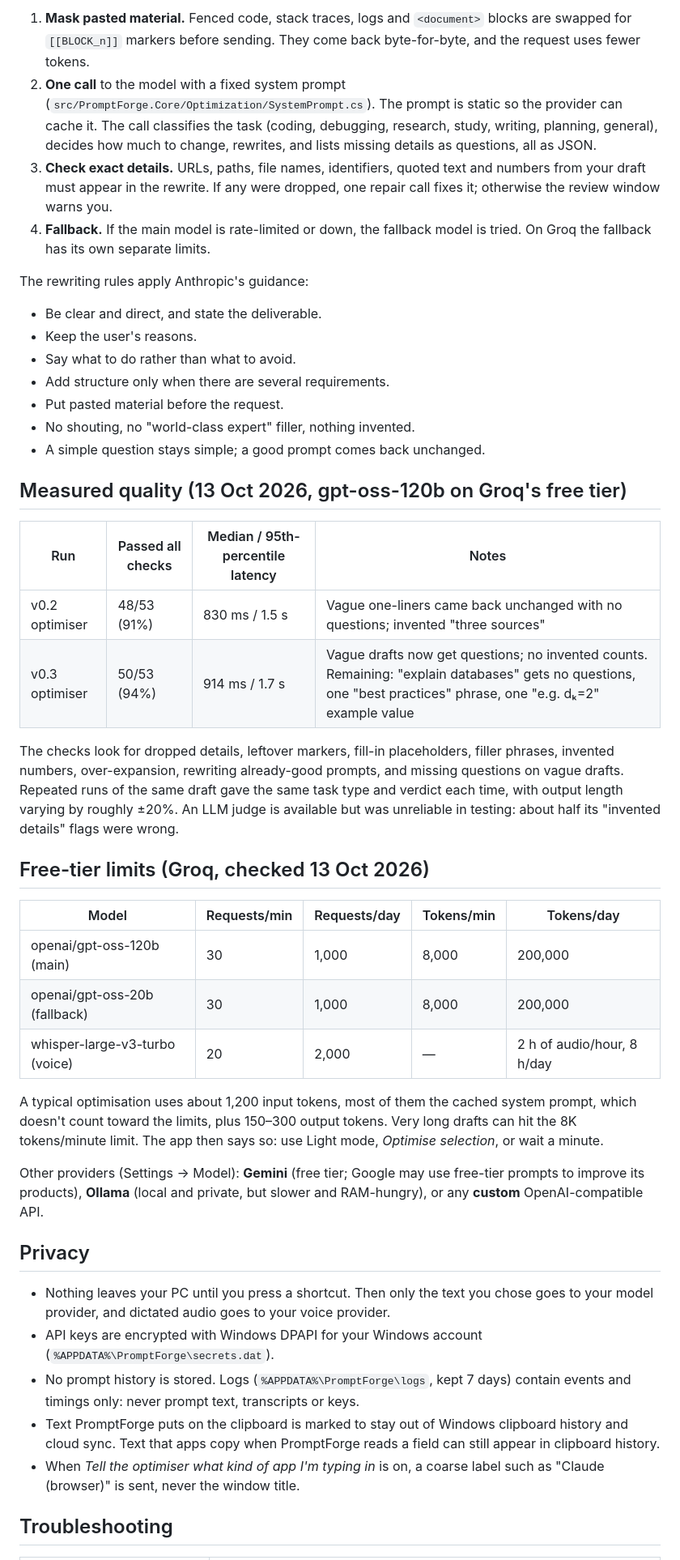
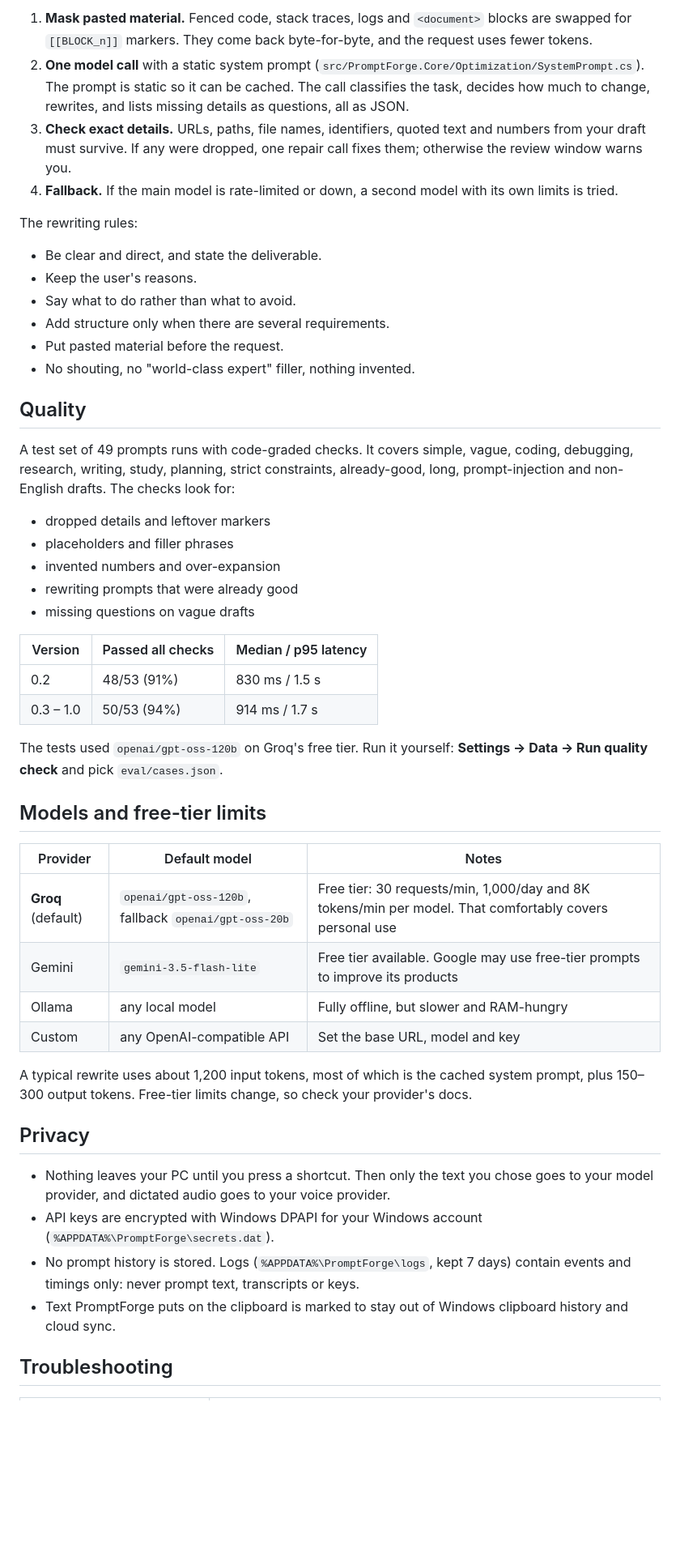
Before and after one commit to Maneet7805/PromptForge, a Markdown page: README.md, the part around one of its changes. Shown at 81% size. GitHub-like rendering; blank space fills up the shorter version.

```diff
--- a/README.md
+++ b/README.md
@@ -69,47 +113,50 @@ One model call per optimisation. Everything around it is plain code:
 
-1. **Mask pasted material.** Fenced code, stack traces, logs and `<document>` blocks are swapped for `[[BLOCK_n]]` markers before sending. They come back byte-for-byte, and the request uses fewer tokens.
-2. **One call** to the model with a fixed system prompt (`src/PromptForge.Core/Optimization/SystemPrompt.cs`). The prompt is static so the provider can cache it. The call classifies the task (coding, debugging, research, study, writing, planning, general), decides how much to change, rewrites, and lists missing details as questions, all as JSON.
-3. **Check exact details.** URLs, paths, file names, identifiers, quoted text and numbers from your draft must appear in the rewrite. If any were dropped, one repair call fixes it; otherwise the review window warns you.
-4. **Fallback.** If the main model is rate-limited or down, the fallback model is tried. On Groq the fallback has its own separate limits.
+1. **Mask pasted material.** Fenced code, stack traces, logs and `<document>` blocks are swapped for `[[BLOCK_n]]` markers. They come back byte-for-byte, and the request uses fewer tokens.
+2. **One model call** with a static system prompt (`src/PromptForge.Core/Optimization/SystemPrompt.cs`). The prompt is static so it can be cached. The call classifies the task, decides how much to change, rewrites, and lists missing details as questions, all as JSON.
+3. **Check exact details.** URLs, paths, file names, identifiers, quoted text and numbers from your draft must survive. If any were dropped, one repair call fixes them; otherwise the review window warns you.
+4. **Fallback.** If the main model is rate-limited or down, a second model with its own limits is tried.
 
-The rewriting rules apply Anthropic's guidance:
-
+The rewriting rules:
 - Be clear and direct, and state the deliverable.
 - Keep the user's reasons.
 - Say what to do rather than what to avoid.
 - Add structure only when there are several requirements.
 - Put pasted material before the request.
 - No shouting, no "world-class expert" filler, nothing invented.
-- A simple question stays simple; a good prompt comes back unchanged.
 
-## Measured quality (13 Oct 2026, gpt-oss-120b on Groq's free tier)
+## Quality
 
-| Run | Passed all checks | Median / 95th-percentile latency | Notes |
-| --- | --- | --- | --- |
-| v0.2 optimiser | 48/53 (91%) | 830 ms / 1.5 s | Vague one-liners came back unchanged with no questions; invented "three sources" |
-| v0.3 optimiser | 50/53 (94%) | 914 ms / 1.7 s | Vague drafts now get questions; no invented counts. Remaining: "explain databases" gets no questions, one "best practices" phrase, one "e.g. dₖ=2" example value |
+A test set of 49 prompts runs with code-graded checks. It covers simple, vague, coding, debugging, research, writing, study, planning, strict constraints, already-good, long, prompt-injection and non-English drafts. The checks look for:
+- dropped details and leftover markers
+- placeholders and filler phrases
+- invented numbers and over-expansion
+- rewriting prompts that were already good
+- missing questions on vague drafts
 
-The checks look for dropped details, leftover markers, fill-in placeholders, filler phrases, invented numbers, over-expansion, rewriting already-good prompts, and missing questions on vague drafts. Repeated runs of the same draft gave the same task type and verdict each time, with output length varying by roughly ±20%. An LLM judge is available but was unreliable in testing: about half its "invented details" flags were wrong.
+| Version | Passed all checks | Median / p95 latency |
+| --- | --- | --- |
+| 0.2 | 48/53 (91%) | 830 ms / 1.5 s |
+| 0.3 – 1.0 | 50/53 (94%) | 914 ms / 1.7 s |
 
-## Free-tier limits (Groq, checked 13 Oct 2026)
+The tests used `openai/gpt-oss-120b` on Groq's free tier. Run it yourself: **Settings → Data → Run quality check** and pick `eval/cases.json`.
 
-| Model | Requests/min | Requests/day | Tokens/min | Tokens/day |
-| --- | --- | --- | --- | --- |
-| openai/gpt-oss-120b (main) | 30 | 1,000 | 8,000 | 200,000 |
-| openai/gpt-oss-20b (fallback) | 30 | 1,000 | 8,000 | 200,000 |
-| whisper-large-v3-turbo (voice) | 20 | 2,000 | — | 2 h of audio/hour, 8 h/day |
+## Models and free-tier limits
 
-A typical optimisation uses about 1,200 input tokens, most of them the cached system prompt, which doesn't count toward the limits, plus 150–300 output tokens. Very long drafts can hit the 8K tokens/minute limit. The app then says so: use Light mode, *Optimise selection*, or wait a minute.
+| Provider | Default model | Notes |
+| --- | --- | --- |
+| **Groq** (default) | `openai/gpt-oss-120b`, fallback `openai/gpt-oss-20b` | Free tier: 30 requests/min, 1,000/day and 8K tokens/min per model. That comfortably covers personal use |
+| Gemini | `gemini-3.5-flash-lite` | Free tier available. Google may use free-tier prompts to improve its products |
+| Ollama | any local model | Fully offline, but slower and RAM-hungry |
+| Custom | any OpenAI-compatible API | Set the base URL, model and key |
 
-Other providers (Settings → Model): **Gemini** (free tier; Google may use free-tier prompts to improve its products), **Ollama** (local and private, but slower and RAM-hungry), or any **custom** OpenAI-compatible API.
+A typical rewrite uses about 1,200 input tokens, most of which is the cached system prompt, plus 150–300 output tokens. Free-tier limits change, so check your provider's docs.
 
 ## Privacy
 
 - Nothing leaves your PC until you press a shortcut. Then only the text you chose goes to your model provider, and dictated audio goes to your voice provider.
 - API keys are encrypted with Windows DPAPI for your Windows account (`%APPDATA%\PromptForge\secrets.dat`).
 - No prompt history is stored. Logs (`%APPDATA%\PromptForge\logs`, kept 7 days) contain events and timings only: never prompt text, transcripts or keys.
-- Text PromptForge puts on the clipboard is marked to stay out of Windows clipboard history and cloud sync. Text that apps copy when PromptForge reads a field can still appear in clipboard history.
-- When *Tell the optimiser what kind of app I'm typing in* is on, a coarse label such as "Claude (browser)" is sent, never the window title.
+- Text PromptForge puts on the clipboard is marked to stay out of Windows clipboard history and cloud sync.
 
 ## Troubleshooting
 
```
Also changed, not shown: other parts of README.md (+105 -49 lines), .github/pull_request_template.md (added, +15 -0 lines), CHANGELOG.md (added, +49 -0 lines), CODE_OF_CONDUCT.md (added, +16 -0 lines), CONTRIBUTING.md (added, +73 -0 lines), SECURITY.md (added, +31 -0 lines), docs/images/icon.png (added), docs/images/review-changes.png (added), docs/images/review-improved.png (added), 11 other files.
